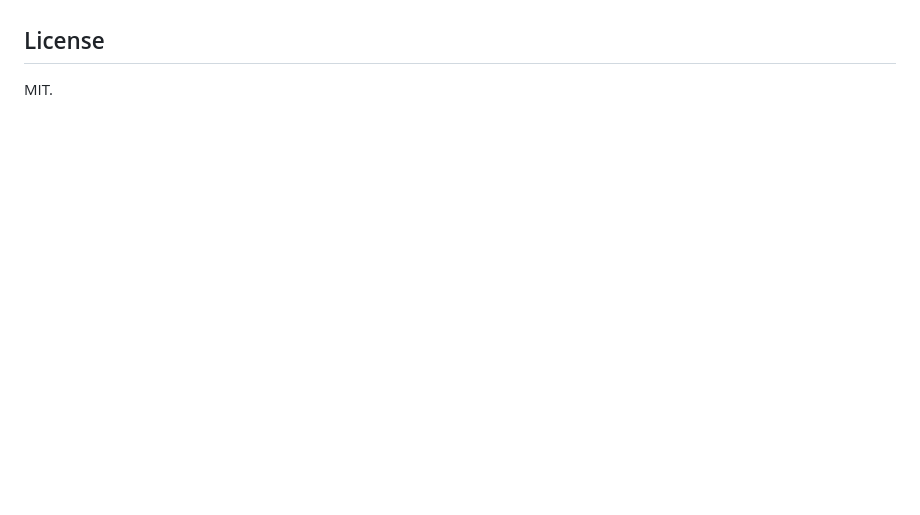
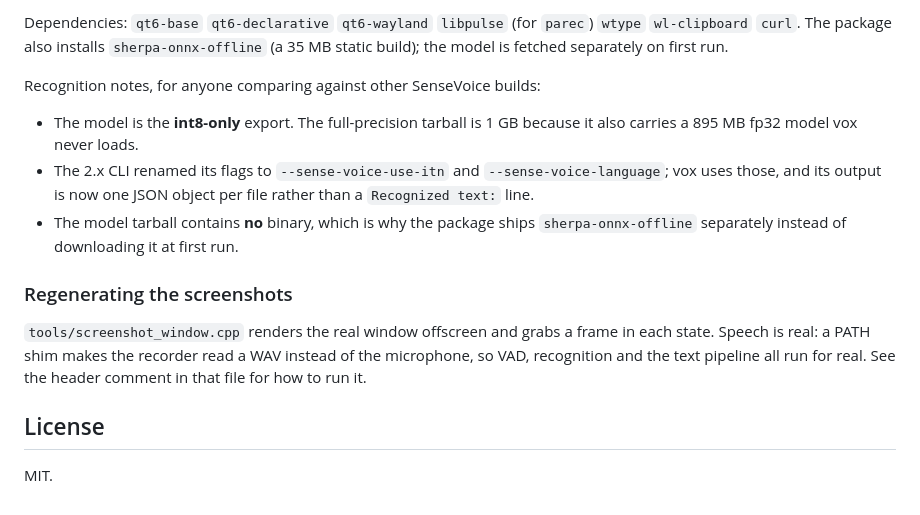
Before and after one commit to pm-parker/vox, a Markdown page: README.md, the part around one of its changes. GitHub-like rendering; blank space fills up the shorter version.

```diff
--- a/README.md
+++ b/README.md
@@ -57,3 +155,24 @@ first run and stored under `~/.local/share/vox/models`.
+Dependencies: `qt6-base` `qt6-declarative` `qt6-wayland` `libpulse` (for
+`parec`) `wtype` `wl-clipboard` `curl`. The package also installs
+`sherpa-onnx-offline` (a 35 MB static build); the model is fetched separately on
+first run.
+
+Recognition notes, for anyone comparing against other SenseVoice builds:
+
+- The model is the **int8-only** export. The full-precision tarball is 1 GB
+  because it also carries a 895 MB fp32 model vox never loads.
+- The 2.x CLI renamed its flags to `--sense-voice-use-itn` and
+  `--sense-voice-language`; vox uses those, and its output is now one JSON
+  object per file rather than a `Recognized text:` line.
+- The model tarball contains **no** binary, which is why the package ships
+  `sherpa-onnx-offline` separately instead of downloading it at first run.
+
+### Regenerating the screenshots
+
+`tools/screenshot_window.cpp` renders the real window offscreen and grabs a
+frame in each state. Speech is real: a PATH shim makes the recorder read a WAV
+instead of the microphone, so VAD, recognition and the text pipeline all run for
+real. See the header comment in that file for how to run it.
 
 ## License
 
```
Also changed, not shown: other parts of README.md (+137 -39 lines), assets/idle.png (added), assets/listening.png (added), assets/processing.png (added), assets/transcribed.png (added), 5 other files.
